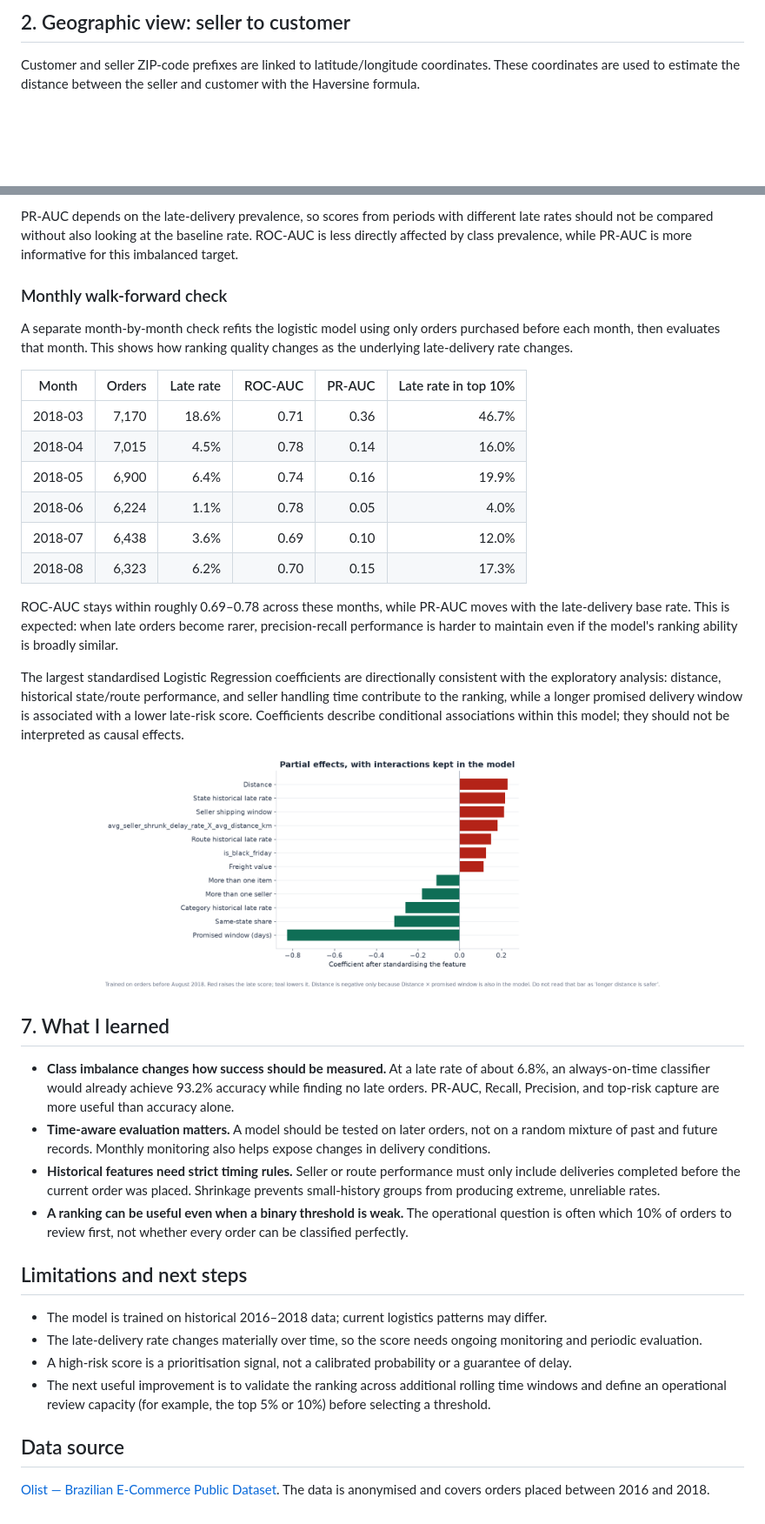
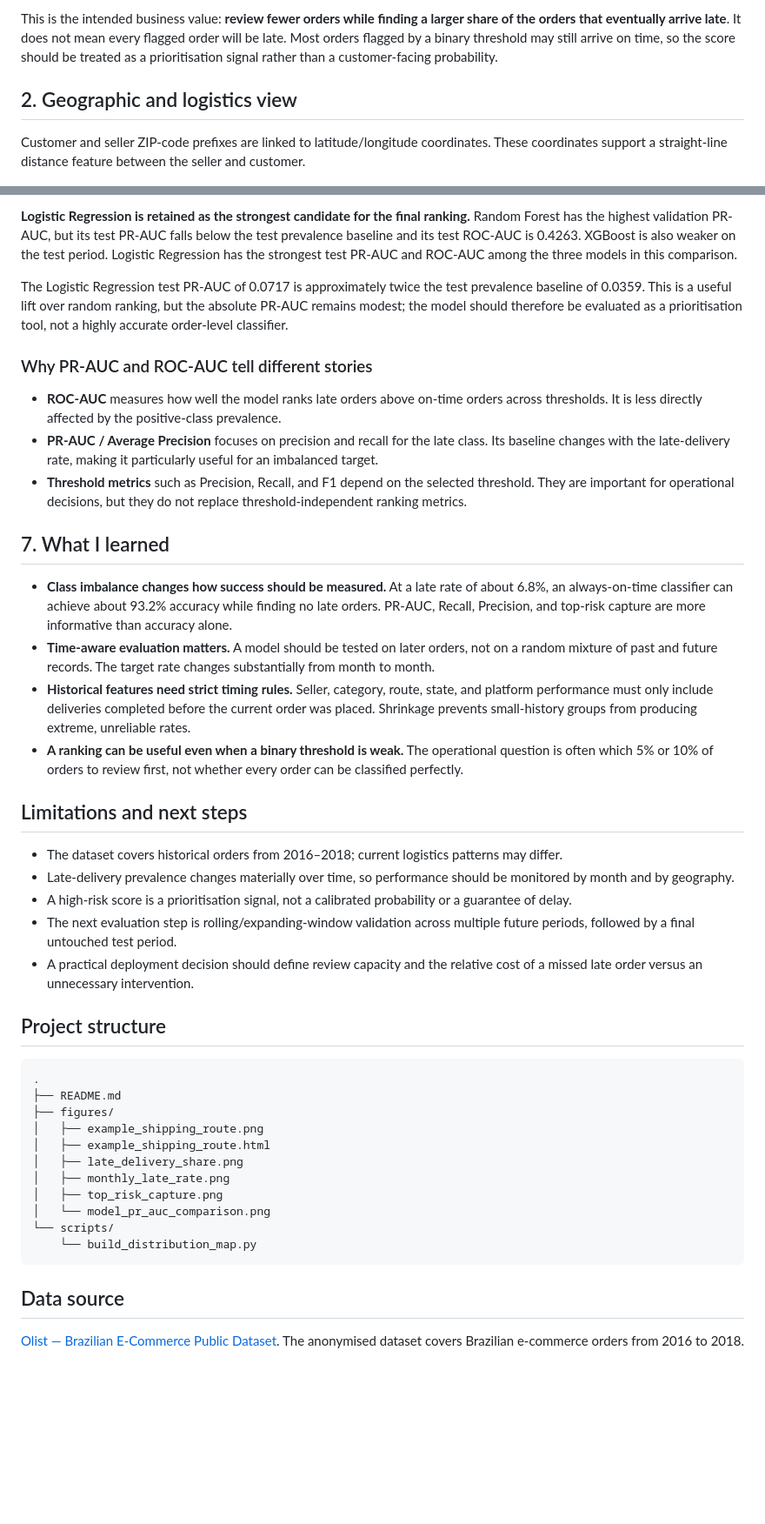
Before and after one commit to Ed-Yeung/Olist-e-commerce-late-delivery-, a Markdown page: README.md, 2 parts joined by grey strips. Shown at 87% size. GitHub-like rendering; blank space fills up the shorter version.

````diff
--- a/README.md
+++ b/README.md
@@ -54,7 +55,9 @@ This is the practical value of the score: **concentrate more late orders into th
 
-## 2. Geographic view: seller to customer
+This is the intended business value: **review fewer orders while finding a larger share of the orders that eventually arrive late**. It does not mean every flagged order will be late. Most orders flagged by a binary threshold may still arrive on time, so the score should be treated as a prioritisation signal rather than a customer-facing probability.
 
-Customer and seller ZIP-code prefixes are linked to latitude/longitude coordinates. These coordinates are used to estimate the distance between the seller and customer with the Haversine formula.
+## 2. Geographic and logistics view
+
+Customer and seller ZIP-code prefixes are linked to latitude/longitude coordinates. These coordinates support a straight-line distance feature between the seller and customer.
 
 <p align="center">
   <a href="figures/example_shipping_route.html">
@@ -213,41 +220,45 @@ The threshold is selected on the validation set by maximising F1, then frozen be
 
-PR-AUC depends on the late-delivery prevalence, so scores from periods with different late rates should not be compared without also looking at the baseline rate. ROC-AUC is less directly affected by class prevalence, while PR-AUC is more informative for this imbalanced target.
+**Logistic Regression is retained as the strongest candidate for the final ranking.** Random Forest has the highest validation PR-AUC, but its test PR-AUC falls below the test prevalence baseline and its test ROC-AUC is 0.4263. XGBoost is also weaker on the test period. Logistic Regression has the strongest test PR-AUC and ROC-AUC among the three models in this comparison.
 
-### Monthly walk-forward check
+The Logistic Regression test PR-AUC of 0.0717 is approximately twice the test prevalence baseline of 0.0359. This is a useful lift over random ranking, but the absolute PR-AUC remains modest; the model should therefore be evaluated as a prioritisation tool, not a highly accurate order-level classifier.
 
-A separate month-by-month check refits the logistic model using only orders purchased before each month, then evaluates that month. This shows how ranking quality changes as the underlying late-delivery rate changes.
+### Why PR-AUC and ROC-AUC tell different stories
 
-| Month | Orders | Late rate | ROC-AUC | PR-AUC | Late rate in top 10% |
-|---|---:|---:|---:|---:|---:|
-| 2018-03 | 7,170 | 18.6% | 0.71 | 0.36 | 46.7% |
-| 2018-04 | 7,015 | 4.5% | 0.78 | 0.14 | 16.0% |
-| 2018-05 | 6,900 | 6.4% | 0.74 | 0.16 | 19.9% |
-| 2018-06 | 6,224 | 1.1% | 0.78 | 0.05 | 4.0% |
-| 2018-07 | 6,438 | 3.6% | 0.69 | 0.10 | 12.0% |
-| 2018-08 | 6,323 | 6.2% | 0.70 | 0.15 | 17.3% |
-
-ROC-AUC stays within roughly 0.69–0.78 across these months, while PR-AUC moves with the late-delivery base rate. This is expected: when late orders become rarer, precision-recall performance is harder to maintain even if the model's ranking ability is broadly similar.
-
-The largest standardised Logistic Regression coefficients are directionally consistent with the exploratory analysis: distance, historical state/route performance, and seller handling time contribute to the ranking, while a longer promised delivery window is associated with a lower late-risk score. Coefficients describe conditional associations within this model; they should not be interpreted as causal effects.
-
-<p align="center">
-  <img src="figures/coefficients.png" alt="Standardised Logistic Regression coefficients" width="78%" />
-</p>
+- **ROC-AUC** measures how well the model ranks late orders above on-time orders across thresholds. It is less directly affected by the positive-class prevalence.
+- **PR-AUC / Average Precision** focuses on precision and recall for the late class. Its baseline changes with the late-delivery rate, making it particularly useful for an imbalanced target.
+- **Threshold metrics** such as Precision, Recall, and F1 depend on the selected threshold. They are important for operational decisions, but they do not replace threshold-independent ranking metrics.
 
 ## 7. What I learned
 
-- **Class imbalance changes how success should be measured.** At a late rate of about 6.8%, an always-on-time classifier would already achieve 93.2% accuracy while finding no late orders. PR-AUC, Recall, Precision, and top-risk capture are more useful than accuracy alone.
-- **Time-aware evaluation matters.** A model should be tested on later orders, not on a random mixture of past and future records. Monthly monitoring also helps expose changes in delivery conditions.
-- **Historical features need strict timing rules.** Seller or route performance must only include deliveries completed before the current order was placed. Shrinkage prevents small-history groups from producing extreme, unreliable rates.
-- **A ranking can be useful even when a binary threshold is weak.** The operational question is often which 10% of orders to review first, not whether every order can be classified perfectly.
+- **Class imbalance changes how success should be measured.** At a late rate of about 6.8%, an always-on-time classifier can achieve about 93.2% accuracy while finding no late orders. PR-AUC, Recall, Precision, and top-risk capture are more informative than accuracy alone.
+- **Time-aware evaluation matters.** A model should be tested on later orders, not on a random mixture of past and future records. The target rate changes substantially from month to month.
+- **Historical features need strict timing rules.** Seller, category, route, state, and platform performance must only include deliveries completed before the current order was placed. Shrinkage prevents small-history groups from producing extreme, unreliable rates.
+- **A ranking can be useful even when a binary threshold is weak.** The operational question is often which 5% or 10% of orders to review first, not whether every order can be classified perfectly.
 
 ## Limitations and next steps
 
-- The model is trained on historical 2016–2018 data; current logistics patterns may differ.
-- The late-delivery rate changes materially over time, so the score needs ongoing monitoring and periodic evaluation.
+- The dataset covers historical orders from 2016–2018; current logistics patterns may differ.
+- Late-delivery prevalence changes materially over time, so performance should be monitored by month and by geography.
 - A high-risk score is a prioritisation signal, not a calibrated probability or a guarantee of delay.
-- The next useful improvement is to validate the ranking across additional rolling time windows and define an operational review capacity (for example, the top 5% or 10%) before selecting a threshold.
+- The next evaluation step is rolling/expanding-window validation across multiple future periods, followed by a final untouched test period.
+- A practical deployment decision should define review capacity and the relative cost of a missed late order versus an unnecessary intervention.
+
+## Project structure
+
+```text
+.
+├── README.md
+├── figures/
+│   ├── example_shipping_route.png
+│   ├── example_shipping_route.html
+│   ├── late_delivery_share.png
+│   ├── monthly_late_rate.png
+│   ├── top_risk_capture.png
+│   └── model_pr_auc_comparison.png
+└── scripts/
+    └── build_distribution_map.py
+```
 
 ## Data source
 
-[Olist — Brazilian E-Commerce Public Dataset](https://www.kaggle.com/datasets/olistbr/brazilian-ecommerce). The data is anonymised and covers orders placed between 2016 and 2018.
+[Olist — Brazilian E-Commerce Public Dataset](https://www.kaggle.com/datasets/olistbr/brazilian-ecommerce). The anonymised dataset covers Brazilian e-commerce orders from 2016 to 2018.
````
Also changed, not shown: other parts of README.md (+103 -98 lines).
